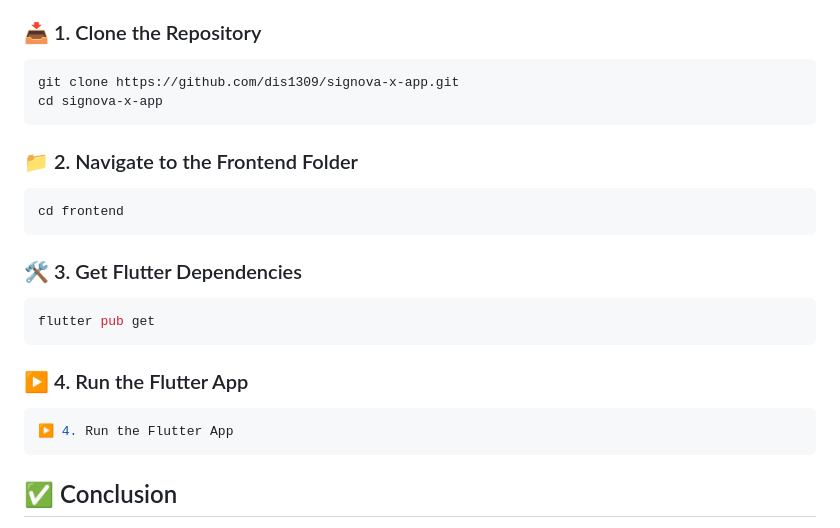
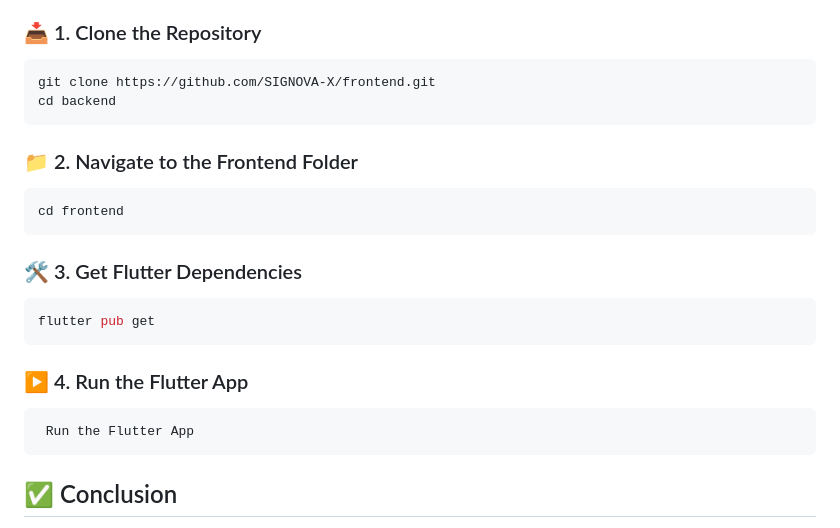
Before and after one commit to SIGNOVA-X/frontend, a Markdown page: README.md, the part around the change. Rendered like a GitHub page.

Commit message:
Update README.md
commands updated

````diff
--- a/README.md
+++ b/README.md
@@ -258,8 +258,8 @@ Python 3.10.x
 ### 📥 1. Clone the Repository
 
 ```bash
-git clone https://github.com/dis1309/signova-x-app.git
-cd signova-x-app
+git clone https://github.com/SIGNOVA-X/frontend.git
+cd backend
 ```
 ### 📁 2. Navigate to the Frontend Folder
 ```bash
@@ -271,7 +271,7 @@ flutter pub get
 ```
 ### ▶️ 4. Run the Flutter App
 ```bash
-▶️ 4. Run the Flutter App
+ Run the Flutter App
 ```
 ## ✅ Conclusion
 
````
